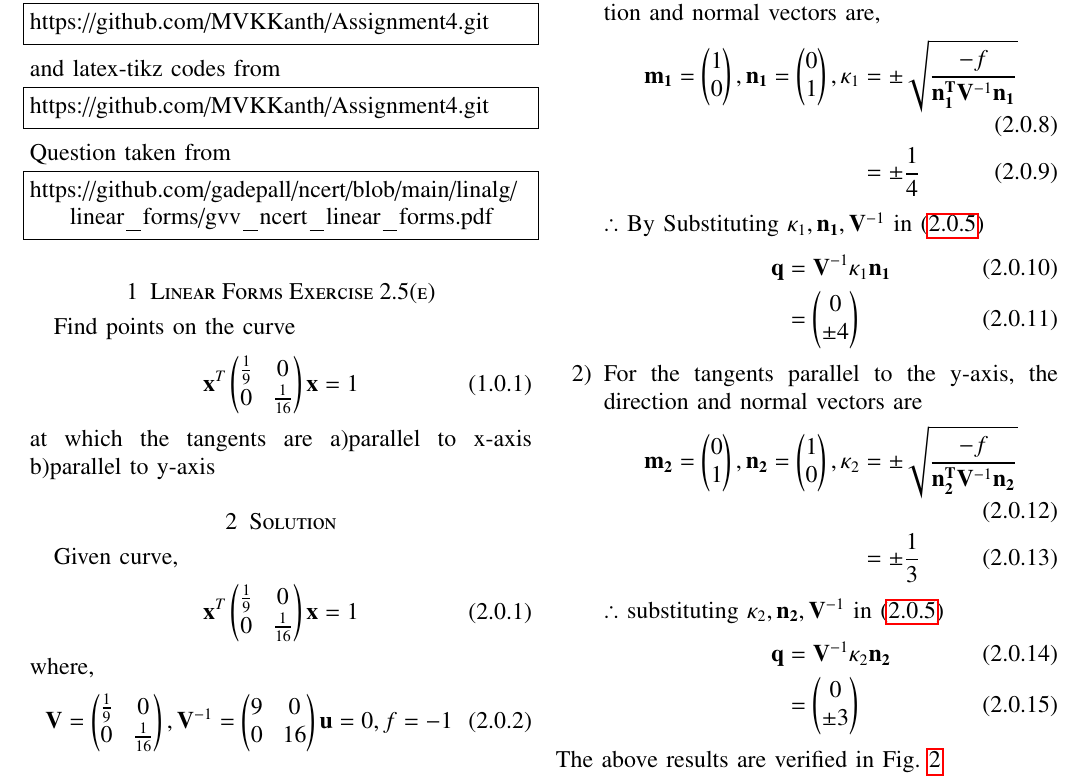
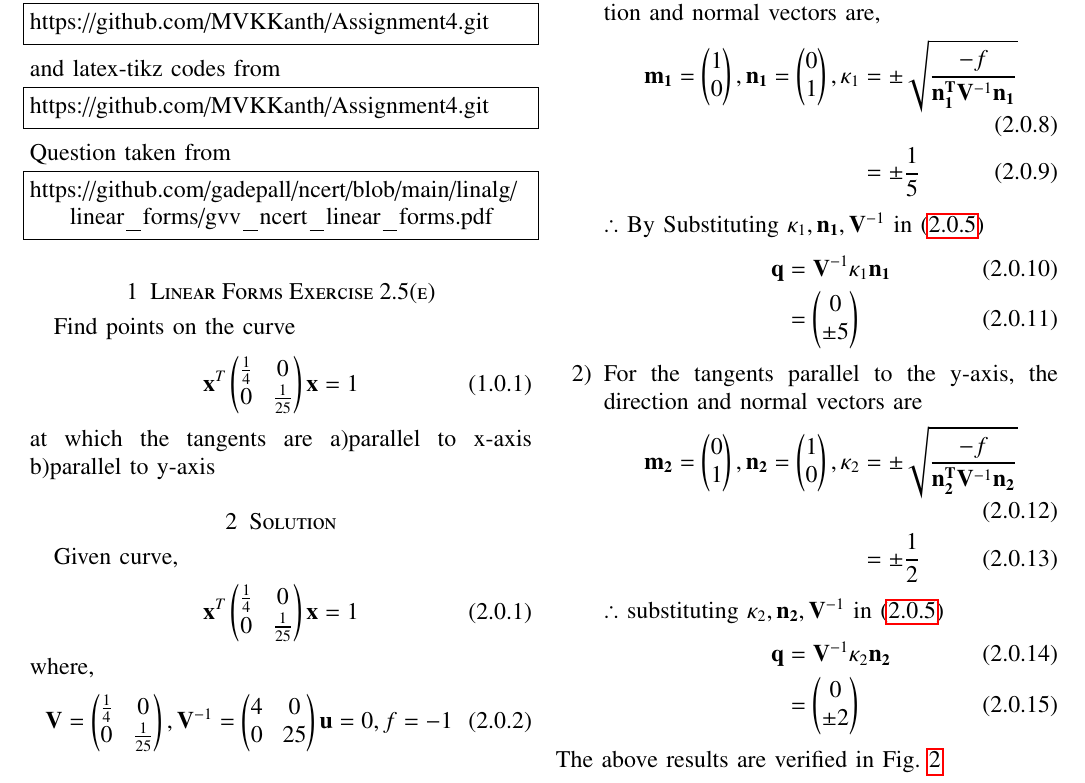
Before and after one commit to MVKKanth/Assignment-4, a LaTeX paper (main.tex): part of page 1 of 2, cut so that both start at the same text. Compiled offline with pdfLaTeX.

Commit message:
Update main.tex

```diff
--- a/main.tex
+++ b/main.tex
@@ -150,7 +151,7 @@ https://github.com/gadepall/ncert/blob/main/linalg/linear_forms/gvv_ncert_linear
 \section{Linear Forms Exercise 2.5(e)}
 Find points on the curve
 \begin{align}
-\vec{x}^T\myvec{\frac{1}{9} & 0 \\ 0 & \frac{1}{16}}\vec{x} = 1 \label{quad/79/2.0.1}
+\vec{x}^T\myvec{\frac{1}{4} & 0 \\ 0 & \frac{1}{25}}\vec{x} = 1 \label{quad/79/2.0.1}
 \end{align}
 at which the tangents are
 a)parallel to x-axis
@@ -159,11 +160,11 @@ b)parallel to y-axis
 \section{Solution}
 Given curve,
 \begin{align}
-\vec{x}^T\myvec{\frac{1}{9} & 0 \\ 0 & \frac{1}{16}}\vec{x} = 1 \label{quad/79/2.0.1}
+\vec{x}^T\myvec{\frac{1}{4} & 0 \\ 0 & \frac{1}{25}}\vec{x} = 1 \label{quad/79/2.0.1}
 \end{align}
 where,
 \begin{align}
-\vec{V}&=\myvec{\frac{1}{9} & 0 \\ 0 & \frac{1}{16}},\vec{V}^{-1}=\myvec{9&0\\0&16}\vec{u}=0, f = -1
+\vec{V}&=\myvec{\frac{1}{4} & 0 \\ 0 & \frac{1}{25}},\vec{V}^{-1}=\myvec{4&0\\0&25}\vec{u}=0, f = -1
 \end{align}
 \begin{align}
 \because |\vec{V}| > 0
@@ -184,31 +185,31 @@ where,
 \begin{align}
 \vec{m_1} = \myvec{1\\0},\vec{n_1} = \myvec{0\\1},
 \kappa_1 &=\pm \sqrt{\frac{-f}{\vec{n_1^T}\vec{V}^{-1}\vec{n_1}}} \\
- &=\pm\frac{1}{4}
+ &=\pm\frac{1}{5}
 \end{align}
 $\therefore$ By Substituting $\kappa_1,\vec{n_1},\vec{V}^{-1}$ in \eqref{quad/79/2.0.5}
 \begin{align}
 \vec{q}&=\vec{V}^{-1}\kappa_1\vec{n_1} \\
-&=\myvec{0\\\pm4}
+&=\myvec{0\\\pm5}
 \end{align}
 % $\therefore$ Point of contact for tangents of ellipse are,
 % \begin{align}
-%   \vec{q_1}=\myvec{0\\4},\vec{q_2}=\myvec{0\\-4}
+%   \vec{q_1}=\myvec{0\\5},\vec{q_2}=\myvec{0\\-5}
 % \end{align}
 \item For the tangents  parallel to the y-axis, the direction and normal vectors are
 \begin{align}
 \vec{m_2} = \myvec{0\\1},\vec{n_2} = \myvec{1\\0},
 \kappa_2 &=\pm \sqrt{\frac{-f}{\vec{n_2^T}\vec{V}^{-1}\vec{n_2}}} \\
- &=\pm\frac{1}{3}
+ &=\pm\frac{1}{2}
 \end{align}
 $\therefore$ substituting $\kappa_2,\vec{n_2},\vec{V}^{-1}$ in \eqref{quad/79/2.0.5}
 \begin{align}
 \vec{q}&=\vec{V}^{-1}\kappa_2\vec{n_2} \\
-&=\myvec{0\\\pm3}
+&=\myvec{0\\\pm2}
 \end{align}
 % $\therefore$ Point of contact for tangents of ellipse are,
 % \begin{align}
-%   \vec{q_3}=\myvec{3\\0},\vec{q_4}=\myvec{-3\\0}
+%   \vec{q_3}=\myvec{2\\0},\vec{q_4}=\myvec{-2\\0}
 % \end{align}
 \end{enumerate}
 The above results are verified in Fig.     \ref{quad/79/fig:Tangent to ELLIPSE.}
```
Also changed, not shown: main.tex (1 more changed lines).
